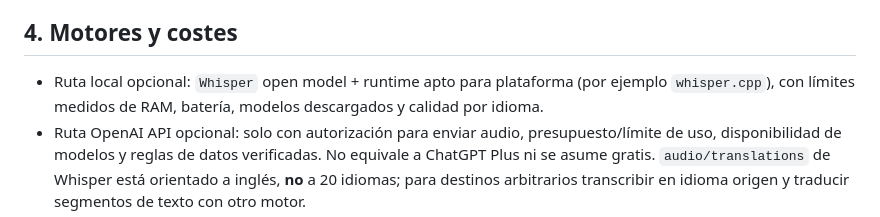
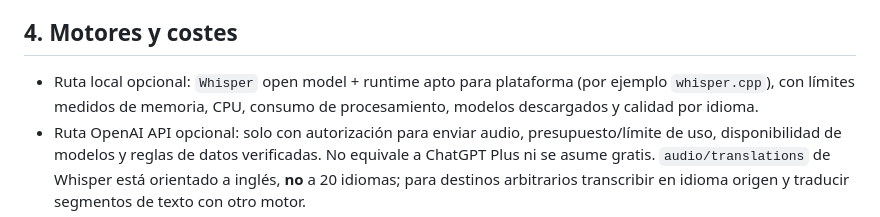
Before and after one commit to Os-WHGo/Wivra, a Markdown page: docs/WIVRA_LIVE_IDIOMAS_INTERFAZ_SUBTITULOS_TRADUCCION_2026-10-15.md, the part around the change. Rendered like a GitHub page.

Commit message:
docs(i18n): keep language plan strictly in software scope

```diff
--- a/docs/WIVRA_LIVE_IDIOMAS_INTERFAZ_SUBTITULOS_TRADUCCION_2026-10-15.md
+++ b/docs/WIVRA_LIVE_IDIOMAS_INTERFAZ_SUBTITULOS_TRADUCCION_2026-10-15.md
@@ -41,7 +41,7 @@
 
 ## 4. Motores y costes
 
-- Ruta local opcional: `Whisper` open model + runtime apto para plataforma (por ejemplo `whisper.cpp`), con límites medidos de RAM, batería, modelos descargados y calidad por idioma.
+- Ruta local opcional: `Whisper` open model + runtime apto para plataforma (por ejemplo `whisper.cpp`), con límites medidos de memoria, CPU, consumo de procesamiento, modelos descargados y calidad por idioma.
 - Ruta OpenAI API opcional: solo con autorización para enviar audio, presupuesto/límite de uso, disponibilidad de modelos y reglas de datos verificadas. No equivale a ChatGPT Plus ni se asume gratis. `audio/translations` de Whisper está orientado a inglés, **no** a 20 idiomas; para destinos arbitrarios transcribir en idioma origen y traducir segmentos de texto con otro motor.
 - UI nunca mostrará «subtítulos listos» si faltan `ASR`, `timecodes`, validación/preview o exportación. Registrar funciones no disponibles en modo offline.
 - Pruebas de accesibilidad nativa, corrector regional y textos extensos; combinar idiomas no debe romper timeline, títulos ni overlays.
```
